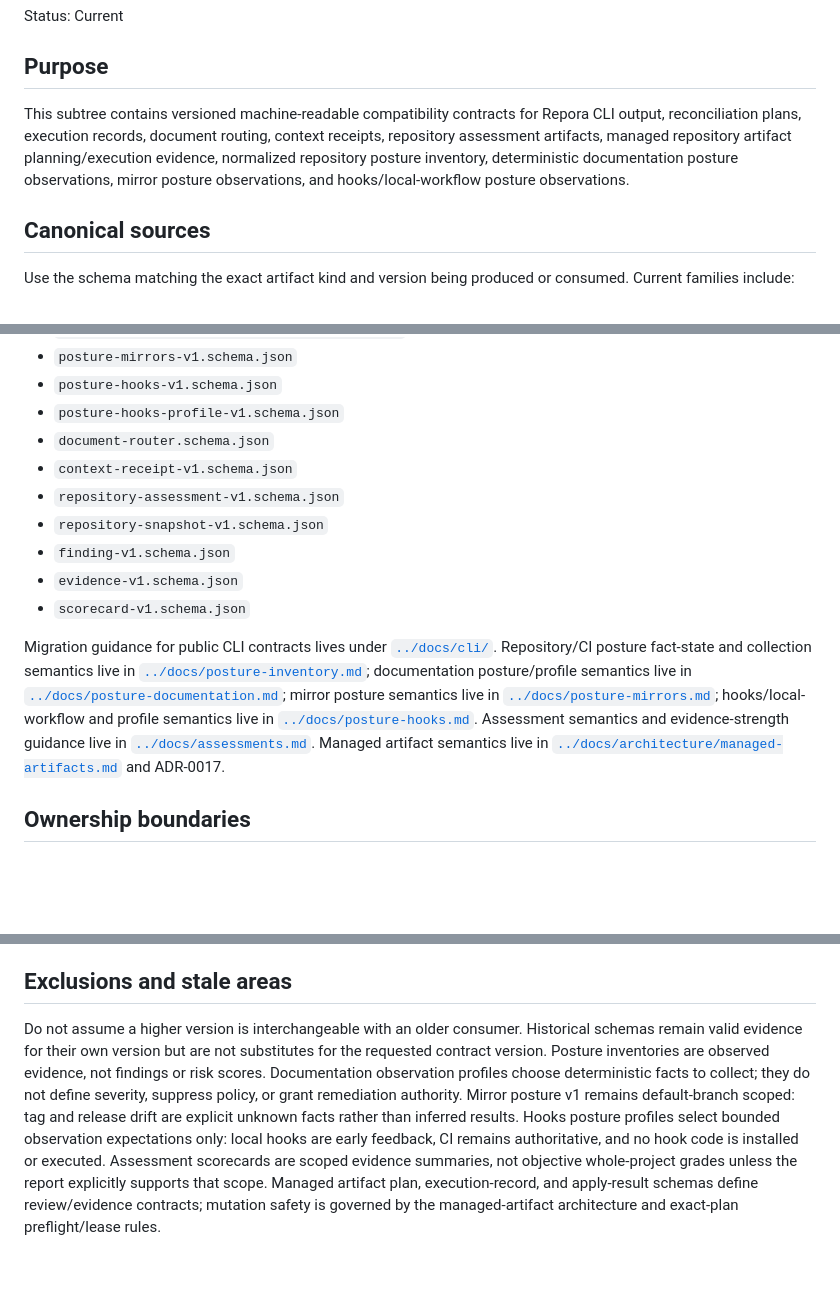
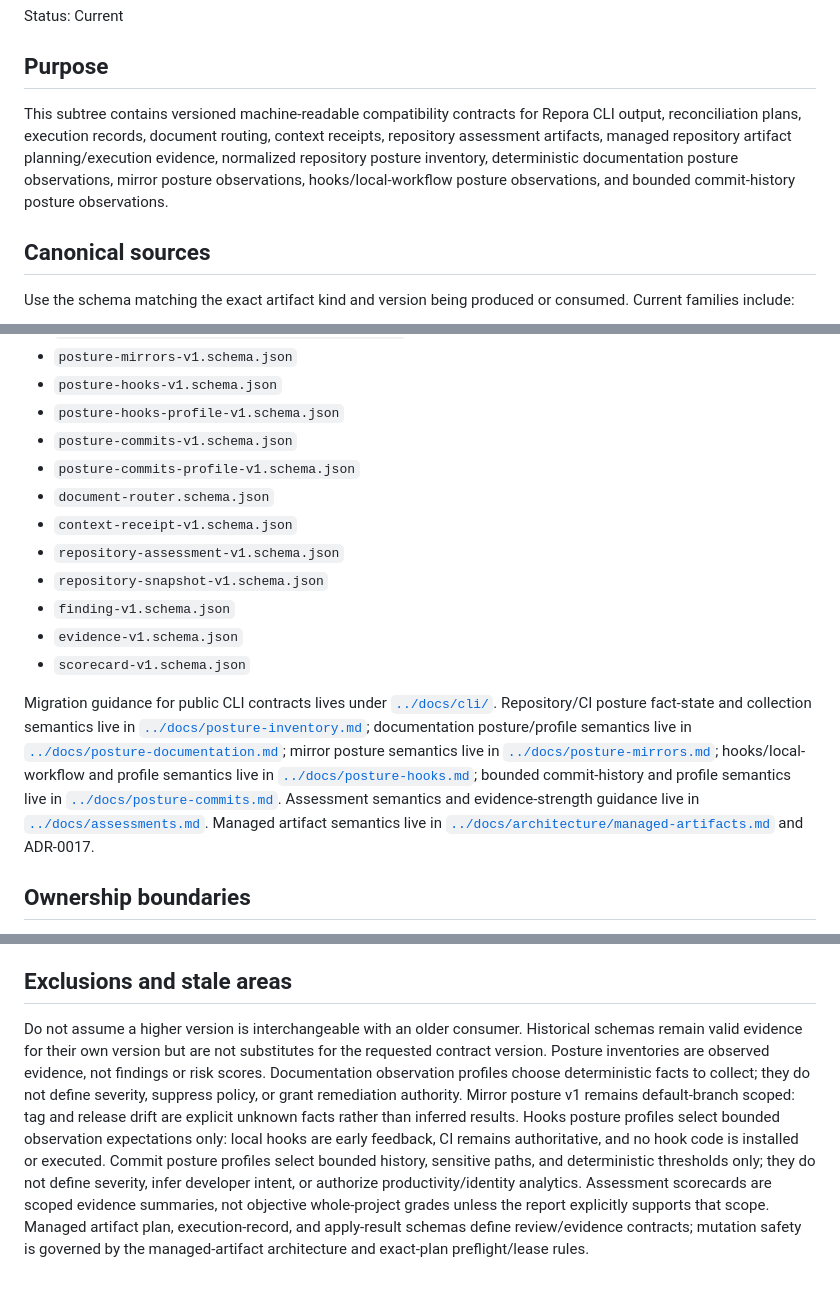
Before and after one commit to hackelia-micrantha/repora, a Markdown page: schemas/SUMMARY.md, 3 parts joined by grey strips. Rendered like a GitHub page; blank space fills up the shorter version.

Commit message:
Index commit posture schemas

```diff
--- a/schemas/SUMMARY.md
+++ b/schemas/SUMMARY.md
@@ -4,7 +4,7 @@ Status: Current
 
 ## Purpose
 
-This subtree contains versioned machine-readable compatibility contracts for Repora CLI output, reconciliation plans, execution records, document routing, context receipts, repository assessment artifacts, managed repository artifact planning/execution evidence, normalized repository posture inventory, deterministic documentation posture observations, mirror posture observations, and hooks/local-workflow posture observations.
+This subtree contains versioned machine-readable compatibility contracts for Repora CLI output, reconciliation plans, execution records, document routing, context receipts, repository assessment artifacts, managed repository artifact planning/execution evidence, normalized repository posture inventory, deterministic documentation posture observations, mirror posture observations, hooks/local-workflow posture observations, and bounded commit-history posture observations.
 
 ## Canonical sources
 
@@ -24,6 +24,8 @@ Use the schema matching the exact artifact kind and version being produced or co
 - `posture-mirrors-v1.schema.json`
 - `posture-hooks-v1.schema.json`
 - `posture-hooks-profile-v1.schema.json`
+- `posture-commits-v1.schema.json`
+- `posture-commits-profile-v1.schema.json`
 - `document-router.schema.json`
 - `context-receipt-v1.schema.json`
 - `repository-assessment-v1.schema.json`
@@ -32,7 +34,7 @@ Use the schema matching the exact artifact kind and version being produced or co
 - `evidence-v1.schema.json`
 - `scorecard-v1.schema.json`
 
-Migration guidance for public CLI contracts lives under [`../docs/cli/`](../docs/cli/). Repository/CI posture fact-state and collection semantics live in [`../docs/posture-inventory.md`](../docs/posture-inventory.md); documentation posture/profile semantics live in [`../docs/posture-documentation.md`](../docs/posture-documentation.md); mirror posture semantics live in [`../docs/posture-mirrors.md`](../docs/posture-mirrors.md); hooks/local-workflow and profile semantics live in [`../docs/posture-hooks.md`](../docs/posture-hooks.md). Assessment semantics and evidence-strength guidance live in [`../docs/assessments.md`](../docs/assessments.md). Managed artifact semantics live in [`../docs/architecture/managed-artifacts.md`](../docs/architecture/managed-artifacts.md) and ADR-0017.
+Migration guidance for public CLI contracts lives under [`../docs/cli/`](../docs/cli/). Repository/CI posture fact-state and collection semantics live in [`../docs/posture-inventory.md`](../docs/posture-inventory.md); documentation posture/profile semantics live in [`../docs/posture-documentation.md`](../docs/posture-documentation.md); mirror posture semantics live in [`../docs/posture-mirrors.md`](../docs/posture-mirrors.md); hooks/local-workflow and profile semantics live in [`../docs/posture-hooks.md`](../docs/posture-hooks.md); bounded commit-history and profile semantics live in [`../docs/posture-commits.md`](../docs/posture-commits.md). Assessment semantics and evidence-strength guidance live in [`../docs/assessments.md`](../docs/assessments.md). Managed artifact semantics live in [`../docs/architecture/managed-artifacts.md`](../docs/architecture/managed-artifacts.md) and ADR-0017.
 
 ## Ownership boundaries
 
@@ -44,4 +46,4 @@ Load the exact schema whenever validating fields, required properties, enums, co
 
 ## Exclusions and stale areas
 
-Do not assume a higher version is interchangeable with an older consumer. Historical schemas remain valid evidence for their own version but are not substitutes for the requested contract version. Posture inventories are observed evidence, not findings or risk scores. Documentation observation profiles choose deterministic facts to collect; they do not define severity, suppress policy, or grant remediation authority. Mirror posture v1 remains default-branch scoped: tag and release drift are explicit unknown facts rather than inferred results. Hooks posture profiles select bounded observation expectations only: local hooks are early feedback, CI remains authoritative, and no hook code is installed or executed. Assessment scorecards are scoped evidence summaries, not objective whole-project grades unless the report explicitly supports that scope. Managed artifact plan, execution-record, and apply-result schemas define review/evidence contracts; mutation safety is governed by the managed-artifact architecture and exact-plan preflight/lease rules.
+Do not assume a higher version is interchangeable with an older consumer. Historical schemas remain valid evidence for their own version but are not substitutes for the requested contract version. Posture inventories are observed evidence, not findings or risk scores. Documentation observation profiles choose deterministic facts to collect; they do not define severity, suppress policy, or grant remediation authority. Mirror posture v1 remains default-branch scoped: tag and release drift are explicit unknown facts rather than inferred results. Hooks posture profiles select bounded observation expectations only: local hooks are early feedback, CI remains authoritative, and no hook code is installed or executed. Commit posture profiles select bounded history, sensitive paths, and deterministic thresholds only; they do not define severity, infer developer intent, or authorize productivity/identity analytics. Assessment scorecards are scoped evidence summaries, not objective whole-project grades unless the report explicitly supports that scope. Managed artifact plan, execution-record, and apply-result schemas define review/evidence contracts; mutation safety is governed by the managed-artifact architecture and exact-plan preflight/lease rules.
```
